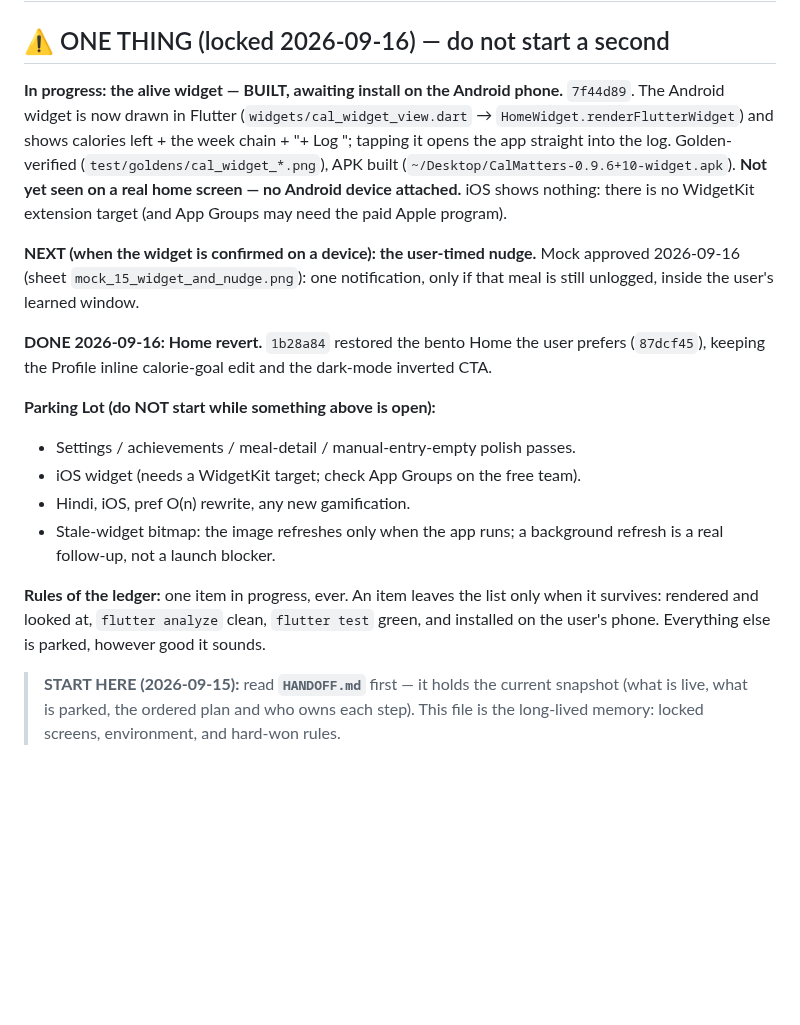
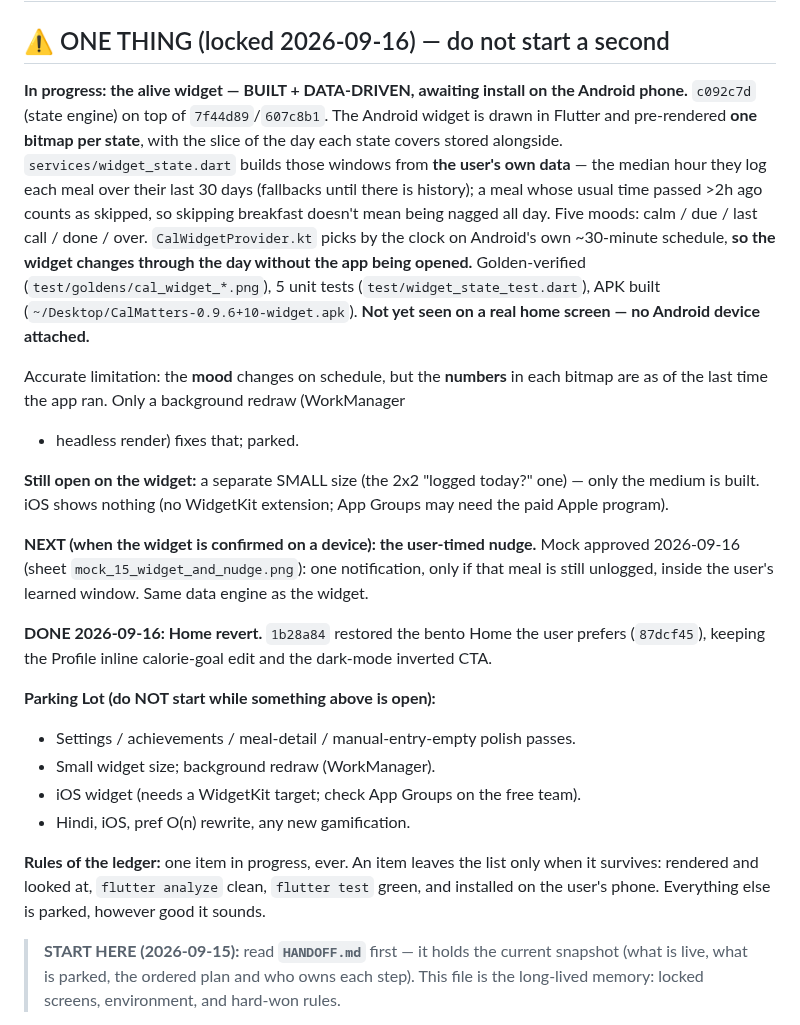
Before and after one commit to atuljaiswal1246/calorie-tracker-wild, a Markdown page: AGENTS.md, the part around the change. GitHub-like rendering; blank space fills up the shorter version.

Commit message:
docs(agents): widget is data-driven; accurate limitations recorded

```diff
--- a/AGENTS.md
+++ b/AGENTS.md
@@ -1,19 +1,33 @@
 # AGENTS.md — Project Memory & Handoff
 
 ## ⚠️ ONE THING (locked 2026-09-16) — do not start a second
-**In progress: the alive widget — BUILT, awaiting install on the Android phone.**
-`7f44d89`. The Android widget is now drawn in Flutter
-(`widgets/cal_widget_view.dart` → `HomeWidget.renderFlutterWidget`) and shows
-calories left + the week chain + "+ Log <meal>"; tapping it opens the app
-straight into the log. Golden-verified (`test/goldens/cal_widget_*.png`), APK
-built (`~/Desktop/CalMatters-0.9.6+10-widget.apk`). **Not yet seen on a real
-home screen — no Android device attached.** iOS shows nothing: there is no
-WidgetKit extension target (and App Groups may need the paid Apple program).
+**In progress: the alive widget — BUILT + DATA-DRIVEN, awaiting install on the Android phone.**
+`c092c7d` (state engine) on top of `7f44d89`/`607c8b1`. The Android widget is
+drawn in Flutter and pre-rendered **one bitmap per state**, with the slice of the
+day each state covers stored alongside. `services/widget_state.dart` builds those
+windows from **the user's own data** — the median hour they log each meal over
+their last 30 days (fallbacks until there is history); a meal whose usual time
+passed >2h ago counts as skipped, so skipping breakfast doesn't mean being
+nagged all day. Five moods: calm / due / last call / done / over.
+`CalWidgetProvider.kt` picks by the clock on Android's own ~30-minute schedule,
+**so the widget changes through the day without the app being opened.**
+Golden-verified (`test/goldens/cal_widget_*.png`), 5 unit tests
+(`test/widget_state_test.dart`), APK built
+(`~/Desktop/CalMatters-0.9.6+10-widget.apk`). **Not yet seen on a real home
+screen — no Android device attached.**
+
+Accurate limitation: the **mood** changes on schedule, but the **numbers** in each
+bitmap are as of the last time the app ran. Only a background redraw (WorkManager
++ headless render) fixes that; parked.
+
+**Still open on the widget:** a separate SMALL size (the 2x2 "logged today?" one)
+— only the medium is built. iOS shows nothing (no WidgetKit extension; App Groups
+may need the paid Apple program).
 
 **NEXT (when the widget is confirmed on a device): the user-timed nudge.**
 Mock approved 2026-09-16 (sheet `mock_15_widget_and_nudge.png`): one
 notification, only if that meal is still unlogged, inside the user's learned
-window.
+window. Same data engine as the widget.
 
 **DONE 2026-09-16: Home revert.** `1b28a84` restored the bento Home the user
 prefers (`87dcf45`), keeping the Profile inline calorie-goal edit and the
@@ -21,15 +35,15 @@ dark-mode inverted CTA.
 
 **Parking Lot (do NOT start while something above is open):**
 - Settings / achievements / meal-detail / manual-entry-empty polish passes.
+- Small widget size; background redraw (WorkManager).
 - iOS widget (needs a WidgetKit target; check App Groups on the free team).
 - Hindi, iOS, pref O(n) rewrite, any new gamification.
-- Stale-widget bitmap: the image refreshes only when the app runs; a
-  background refresh is a real follow-up, not a launch blocker.
 
 **Rules of the ledger:** one item in progress, ever. An item leaves the list only
 when it survives: rendered and looked at, `flutter analyze` clean, `flutter test`
 green, and installed on the user's phone. Everything else is parked, however
 good it sounds.
+
 
 
 > **START HERE (2026-09-15):** read **`HANDOFF.md`** first — it holds the current
```
